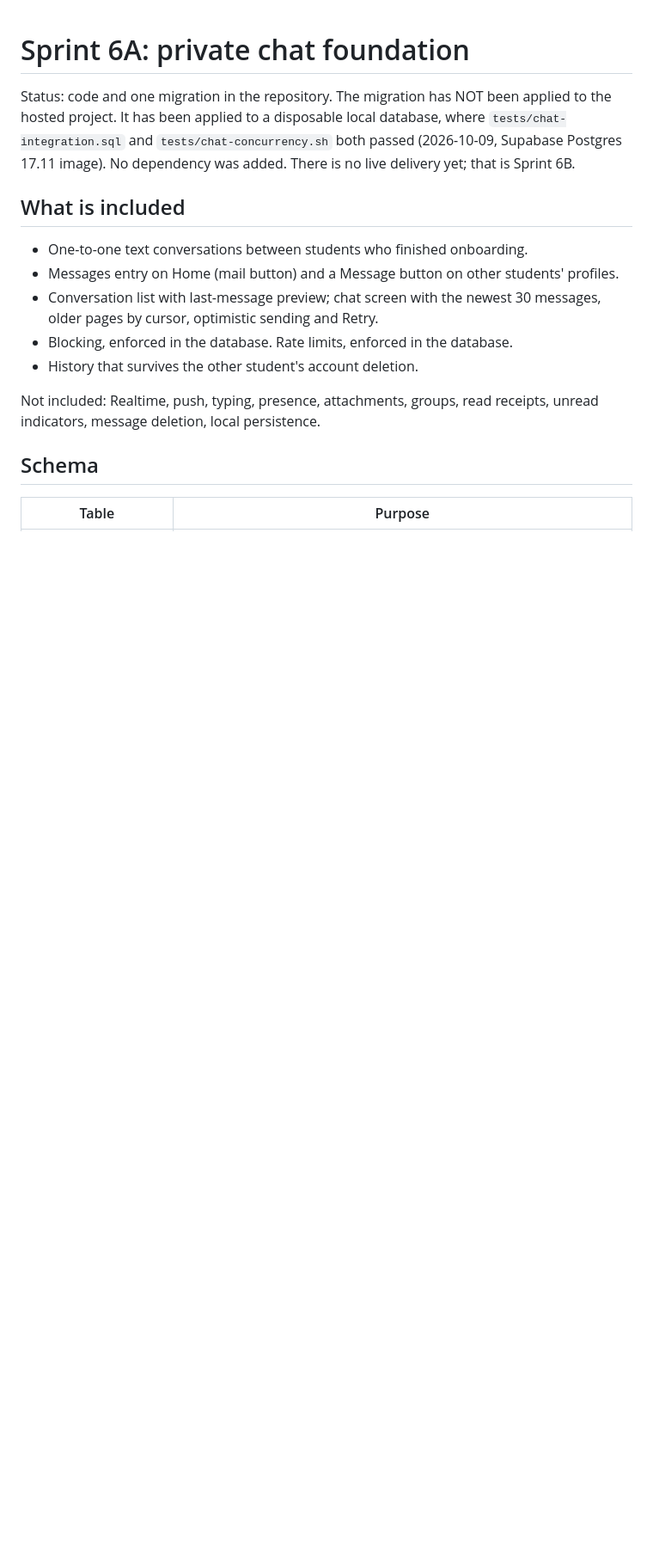
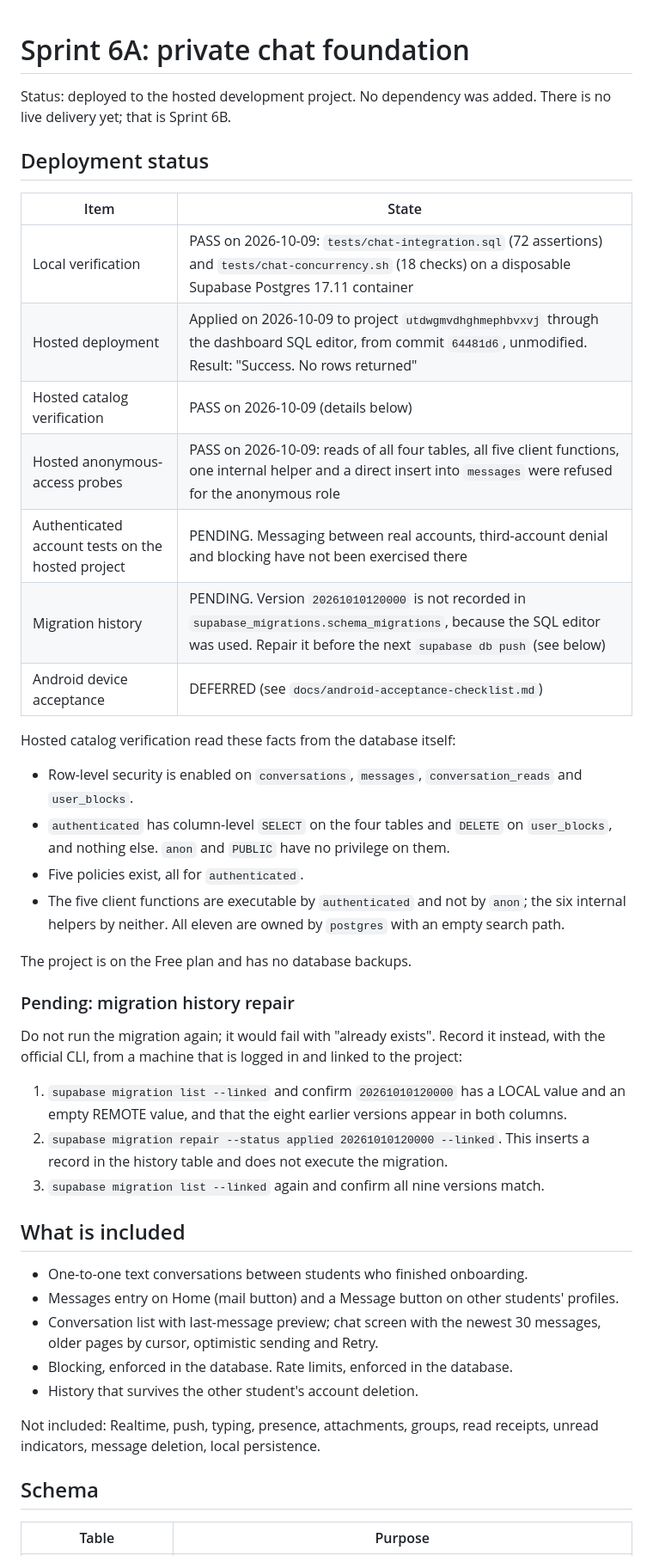
Before and after one commit to mo3t3z/penguin-app, a Markdown page: docs/chat.md, the part around one of its changes. Shown at 86% size. GitHub-like rendering; blank space fills up the shorter version.

Commit message:
Document Sprint 6A hosted Supabase deployment
Co-Authored-By: Claude Opus 5.5 <noreply@anthropic.com>

```diff
--- a/docs/chat.md
+++ b/docs/chat.md
@@ -1,9 +1,42 @@
 # Sprint 6A: private chat foundation
 
-Status: code and one migration in the repository. The migration has NOT been applied
-to the hosted project. It has been applied to a disposable local database, where
-`tests/chat-integration.sql` and `tests/chat-concurrency.sh` both passed (2026-10-09,
-Supabase Postgres 17.11 image). No dependency was added. There is no live delivery yet; that is Sprint 6B.
+Status: deployed to the hosted development project. No dependency was added. There is
+no live delivery yet; that is Sprint 6B.
+
+## Deployment status
+
+| Item | State |
+|---|---|
+| Local verification | PASS on 2026-10-09: `tests/chat-integration.sql` (72 assertions) and `tests/chat-concurrency.sh` (18 checks) on a disposable Supabase Postgres 17.11 container |
+| Hosted deployment | Applied on 2026-10-09 to project `utdwgmvdhghmephbvxvj` through the dashboard SQL editor, from commit `64481d6`, unmodified. Result: "Success. No rows returned" |
+| Hosted catalog verification | PASS on 2026-10-09 (details below) |
+| Hosted anonymous-access probes | PASS on 2026-10-09: reads of all four tables, all five client functions, one internal helper and a direct insert into `messages` were refused for the anonymous role |
+| Authenticated account tests on the hosted project | PENDING. Messaging between real accounts, third-account denial and blocking have not been exercised there |
+| Migration history | PENDING. Version `20261010120000` is not recorded in `supabase_migrations.schema_migrations`, because the SQL editor was used. Repair it before the next `supabase db push` (see below) |
+| Android device acceptance | DEFERRED (see `docs/android-acceptance-checklist.md`) |
+
+Hosted catalog verification read these facts from the database itself:
+
+- Row-level security is enabled on `conversations`, `messages`, `conversation_reads` and
+  `user_blocks`.
+- `authenticated` has column-level `SELECT` on the four tables and `DELETE` on
+  `user_blocks`, and nothing else. `anon` and `PUBLIC` have no privilege on them.
+- Five policies exist, all for `authenticated`.
+- The five client functions are executable by `authenticated` and not by `anon`; the six
+  internal helpers by neither. All eleven are owned by `postgres` with an empty search path.
+
+The project is on the Free plan and has no database backups.
+
+### Pending: migration history repair
+
+Do not run the migration again; it would fail with "already exists". Record it instead,
+with the official CLI, from a machine that is logged in and linked to the project:
+
+1. `supabase migration list --linked` and confirm `20261010120000` has a LOCAL value and
+   an empty REMOTE value, and that the eight earlier versions appear in both columns.
+2. `supabase migration repair --status applied 20261010120000 --linked`. This inserts a
+   record in the history table and does not execute the migration.
+3. `supabase migration list --linked` again and confirm all nine versions match.
 
 ## What is included
 
```
Also changed, not shown: other parts of docs/chat.md (+2 -1 lines).
